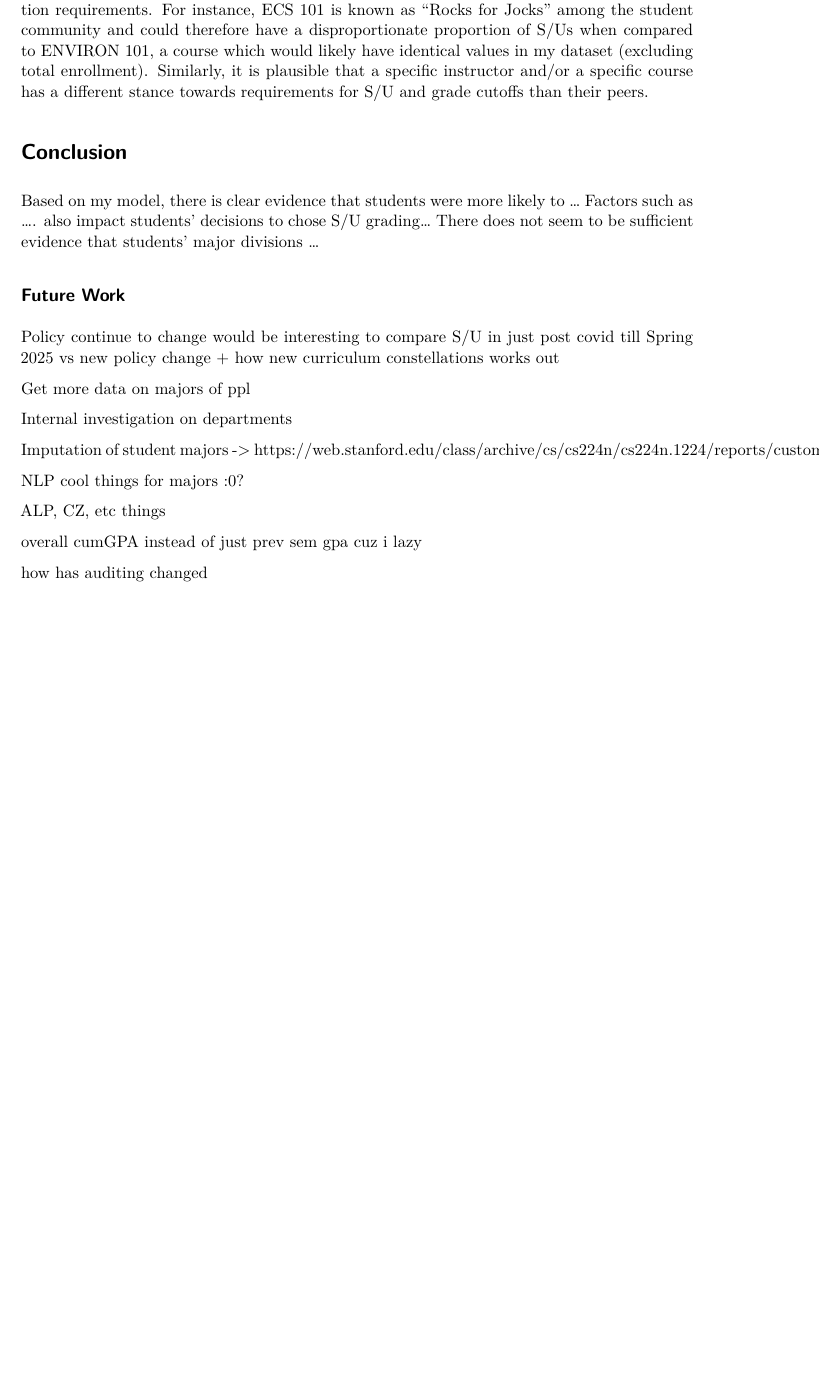
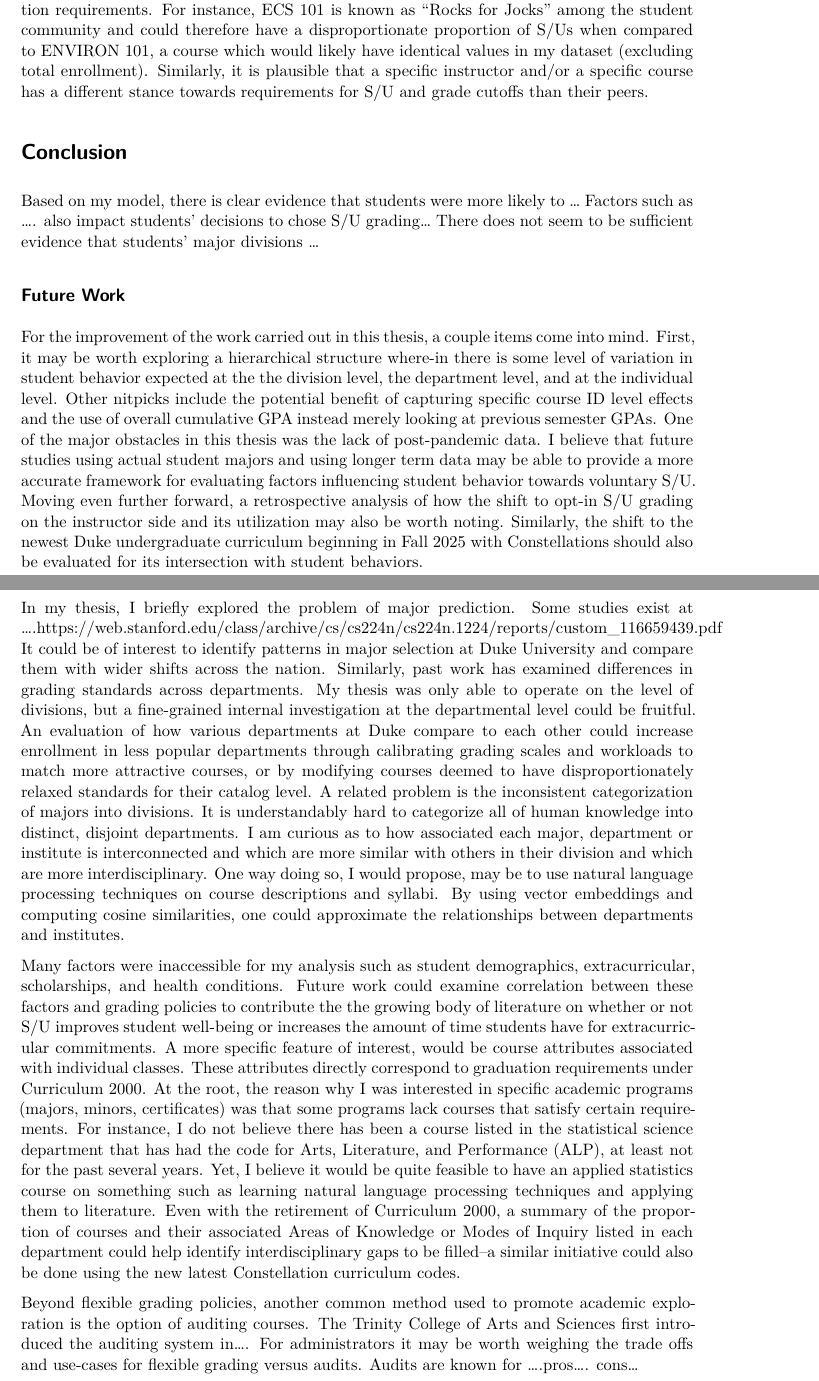
Before and after one commit to sophiazyang/senior-thesis, a Quarto document (working_draft.qmd): part of page 24 of 24 before the commit and two parts of pages 24 and 25 of 25 after it, the two joined at a grey line, cut so that both start at the same text, the shorter picture padded with empty space. The pictures show the output file working_draft.pdf that the author committed with the source.

Commit message:
future work

```diff
--- a/working_draft.qmd
+++ b/working_draft.qmd
@@ -574,18 +576,10 @@ Based on my model, there is clear evidence that students were more likely to ...
 
 ## Future Work
 
-Policy continue to change would be interesting to compare S/U in just post covid till Spring 2025 vs new policy change + how new curriculum constellations works out
+For the improvement of the work carried out in this thesis, a couple items come into mind. First, it may be worth exploring a hierarchical structure where-in there is some level of variation in student behavior expected at the the division level, the department level, and at the individual level. Other nitpicks include the potential benefit of capturing specific course ID level effects and the use of overall cumulative GPA instead merely looking at previous semester GPAs. One of the major obstacles in this thesis was the lack of post-pandemic data. I believe that future studies using actual student majors and using longer term data may be able to provide a more accurate framework for evaluating factors influencing student behavior towards voluntary S/U. Moving even further forward, a retrospective analysis of how the shift to opt-in S/U grading on the instructor side and its utilization may also be worth noting. Similarly, the shift to the newest Duke undergraduate curriculum beginning in Fall 2025 with Constellations should also be evaluated for its intersection with student behaviors.
 
-Get more data on majors of ppl
+In my thesis, I briefly explored the problem of major prediction. Some studies exist at ....https://web.stanford.edu/class/archive/cs/cs224n/cs224n.1224/reports/custom_116659439.pdf It could be of interest to identify patterns in major selection at Duke University and compare them with wider shifts across the nation. Similarly, past work has examined differences in grading standards across departments. My thesis was only able to operate on the level of divisions, but a fine-grained internal investigation at the departmental level could be fruitful. An evaluation of how various departments at Duke compare to each other could increase enrollment in less popular departments through calibrating grading scales and workloads to match more attractive courses, or by modifying courses deemed to have disproportionately relaxed standards for their catalog level. A related problem is the inconsistent categorization of majors into divisions. It is understandably hard to categorize all of human knowledge into distinct, disjoint departments. I am curious as to how associated each major, department or institute is interconnected and which are more similar with others in their division and which are more interdisciplinary. One way doing so, I would propose, may be to use natural language processing techniques on course descriptions and syllabi. By using vector embeddings and computing cosine similarities, one could approximate the relationships between departments and institutes.
 
-Internal investigation on departments
+Many factors were inaccessible for my analysis such as student demographics, extracurricular, scholarships, and health conditions. Future work could examine correlation between these factors and grading policies to contribute the the growing body of literature on whether or not S/U improves student well-being or increases the amount of time students have for extracurricular commitments. A more specific feature of interest, would be course attributes associated with individual classes. These attributes directly correspond to graduation requirements under Curriculum 2000. At the root, the reason why I was interested in specific academic programs (majors, minors, certificates) was that some programs lack courses that satisfy certain requirements. For instance, I do not believe there has been a course listed in the statistical science department that has had the code for Arts, Literature, and Performance (ALP), at least not for the past several years. Yet, I believe it would be quite feasible to have an applied statistics course on something such as learning natural language processing techniques and applying them to literature. Even with the retirement of Curriculum 2000, a summary of the proportion of courses and their associated Areas of Knowledge or Modes of Inquiry listed in each department could help identify interdisciplinary gaps to be filled–a similar initiative could also be done using the new latest Constellation curriculum codes.
 
-Imputation of student majors -\> https://web.stanford.edu/class/archive/cs/cs224n/cs224n.1224/reports/custom_116659439.pdf
-
-NLP cool things for majors :0?
-
-ALP, CZ, etc things
-
-overall cumGPA instead of just prev sem gpa cuz i lazy
-
-how has auditing changed
+Beyond flexible grading policies, another common method used to promote academic exploration is the option of auditing courses. The Trinity College of Arts and Sciences first introduced the auditing system in.... For administrators it may be worth weighing the trade offs and use-cases for flexible grading versus audits. Audits are known for ....pros.... cons...
```
Also changed, not shown: working_draft.pdf, working_draft.qmd (8 more changed lines).
